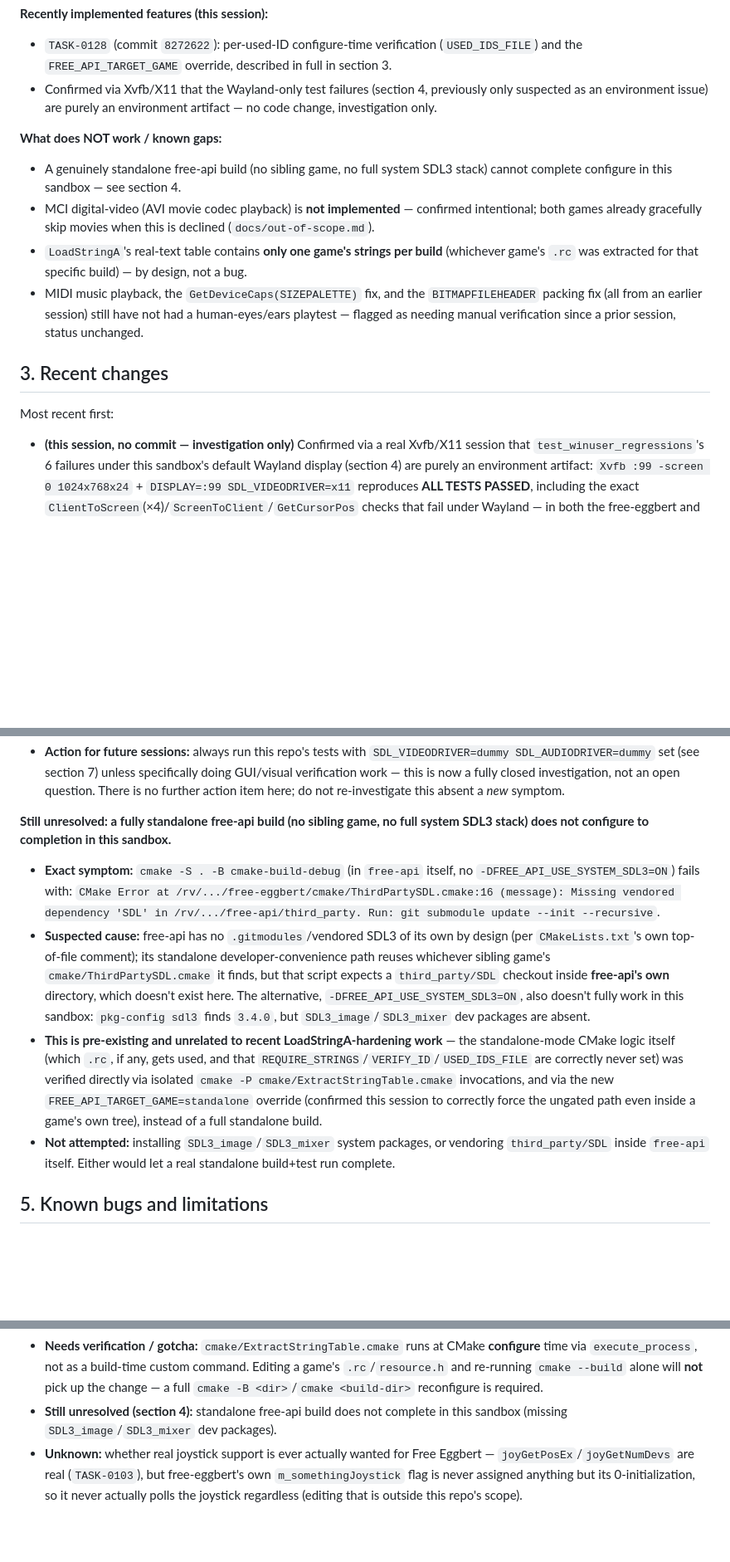
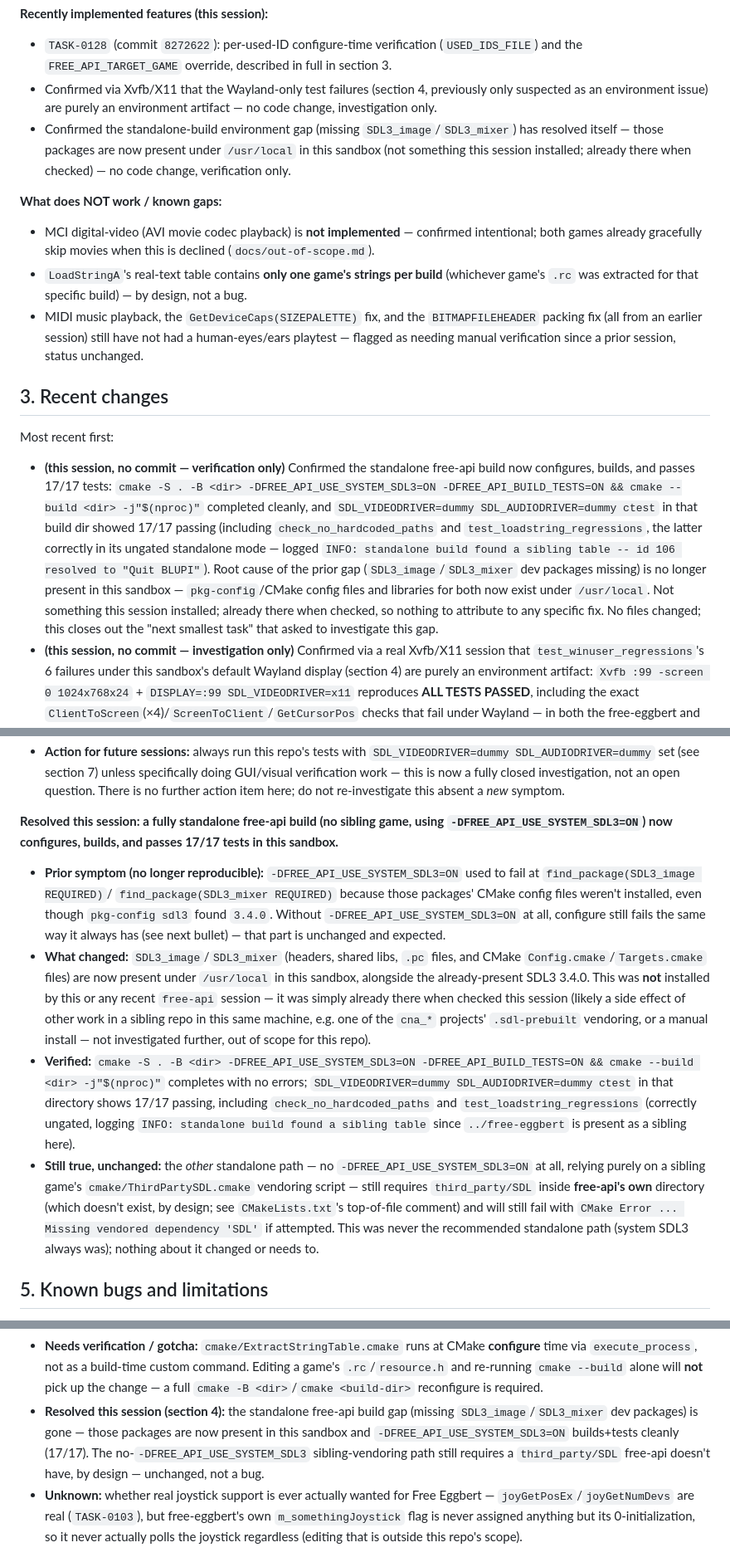
Before and after one commit to openeggbert/free-api, a Markdown page: NEXT.md, 3 parts joined by grey strips. Shown at 83% size. Drawn GitHub-style; blank space fills up the shorter version.

Commit message:
Update NEXT.md: standalone build now works, no code change needed
Confirmed the standalone free-api build (-DFREE_API_USE_SYSTEM_SDL3=ON,
no sibling game required for SDL3 itself) now configures, builds, and
passes 17/17 tests in this sandbox. The previously-blocking gap --
missing SDL3_image/SDL3_mixer CMake config files -- is no longer present;
those packages now exist under /usr/local (not installed by this
session, already there when checked). No production code changed; this
closes out the last "next smallest task" that wasn't a human-only
playtest, leaving no open blocker.

```diff
--- a/NEXT.md
+++ b/NEXT.md
@@ -113,12 +118,15 @@ not re-verified this session, no changes made to it.
   (`USED_IDS_FILE`) and the `FREE_API_TARGET_GAME` override, described in
   full in section 3.
 * Confirmed via Xvfb/X11 that the Wayland-only test failures (section 4,
-  previously only suspected as an environment issue) are purely an environment artifact — no code
-  change, investigation only.
+  previously only suspected as an environment issue) are purely an
+  environment artifact — no code change, investigation only.
+* Confirmed the standalone-build environment gap (missing
+  `SDL3_image`/`SDL3_mixer`) has resolved itself — those packages are now
+  present under `/usr/local` in this sandbox (not something this session
+  installed; already there when checked) — no code change, verification
+  only.
 
 **What does NOT work / known gaps:**
-* A genuinely standalone free-api build (no sibling game, no full system
-  SDL3 stack) cannot complete configure in this sandbox — see section 4.
 * MCI digital-video (AVI movie codec playback) is **not implemented** —
   confirmed intentional; both games already gracefully skip movies when
   this is declined (`docs/out-of-scope.md`).
@@ -134,6 +142,21 @@ not re-verified this session, no changes made to it.
 
 Most recent first:
 
+* **(this session, no commit — verification only)** Confirmed the
+  standalone free-api build now configures, builds, and passes 17/17
+  tests: `cmake -S . -B <dir> -DFREE_API_USE_SYSTEM_SDL3=ON
+  -DFREE_API_BUILD_TESTS=ON && cmake --build <dir> -j"$(nproc)"` completed
+  cleanly, and `SDL_VIDEODRIVER=dummy SDL_AUDIODRIVER=dummy ctest` in that
+  build dir showed 17/17 passing (including `check_no_hardcoded_paths` and
+  `test_loadstring_regressions`, the latter correctly in its ungated
+  standalone mode — logged `INFO: standalone build found a sibling table
+  -- id 106 resolved to "Quit BLUPI"`). Root cause of the prior gap
+  (`SDL3_image`/`SDL3_mixer` dev packages missing) is no longer present in
+  this sandbox — `pkg-config`/CMake config files and libraries for both
+  now exist under `/usr/local`. Not something this session installed;
+  already there when checked, so nothing to attribute to any specific fix.
+  No files changed; this closes out the "next smallest task" that asked to
+  investigate this gap.
 * **(this session, no commit — investigation only)** Confirmed via a real
   Xvfb/X11 session that `test_winuser_regressions`'s 6 failures under this
   sandbox's default Wayland display (section 4) are purely an
@@ -272,33 +297,40 @@ are CONFIRMED NOT a code bug (previously only suspected).**
   closed investigation, not an open question. There is no further action
   item here; do not re-investigate this absent a *new* symptom.
 
-**Still unresolved: a fully standalone free-api build (no sibling game, no
-full system SDL3 stack) does not configure to completion in this
-sandbox.**
-* **Exact symptom:** `cmake -S . -B cmake-build-debug` (in `free-api`
-  itself, no `-DFREE_API_USE_SYSTEM_SDL3=ON`) fails with: `CMake Error at
-  /rv/.../free-eggbert/cmake/ThirdPartySDL.cmake:16 (message): Missing
-  vendored dependency 'SDL' in /rv/.../free-api/third_party. Run: git
-  submodule update --init --recursive`.
-* **Suspected cause:** free-api has no `.gitmodules`/vendored SDL3 of its
-  own by design (per `CMakeLists.txt`'s own top-of-file comment); its
-  standalone developer-convenience path reuses whichever sibling game's
-  `cmake/ThirdPartySDL.cmake` it finds, but that script expects a
-  `third_party/SDL` checkout inside **free-api's own** directory, which
-  doesn't exist here. The alternative, `-DFREE_API_USE_SYSTEM_SDL3=ON`,
-  also doesn't fully work in this sandbox: `pkg-config sdl3` finds
-  `3.4.0`, but `SDL3_image`/`SDL3_mixer` dev packages are absent.
-* **This is pre-existing and unrelated to recent LoadStringA-hardening
-  work** — the standalone-mode CMake logic itself (which `.rc`, if any,
-  gets used, and that `REQUIRE_STRINGS`/`VERIFY_ID`/`USED_IDS_FILE` are
-  correctly never set) was verified directly via isolated
-  `cmake -P cmake/ExtractStringTable.cmake` invocations, and via the new
-  `FREE_API_TARGET_GAME=standalone` override (confirmed this session to
-  correctly force the ungated path even inside a game's own tree), instead
-  of a full standalone build.
-* **Not attempted:** installing `SDL3_image`/`SDL3_mixer` system packages,
-  or vendoring `third_party/SDL` inside `free-api` itself. Either would let
-  a real standalone build+test run complete.
+**Resolved this session: a fully standalone free-api build (no sibling
+game, using `-DFREE_API_USE_SYSTEM_SDL3=ON`) now configures, builds, and
+passes 17/17 tests in this sandbox.**
+* **Prior symptom (no longer reproducible):** `-DFREE_API_USE_SYSTEM_SDL3=ON`
+  used to fail at `find_package(SDL3_image REQUIRED)`/
+  `find_package(SDL3_mixer REQUIRED)` because those packages' CMake config
+  files weren't installed, even though `pkg-config sdl3` found `3.4.0`.
+  Without `-DFREE_API_USE_SYSTEM_SDL3=ON` at all, configure still fails
+  the same way it always has (see next bullet) — that part is unchanged
+  and expected.
+* **What changed:** `SDL3_image`/`SDL3_mixer` (headers, shared libs,
+  `.pc` files, and CMake `Config.cmake`/`Targets.cmake` files) are now
+  present under `/usr/local` in this sandbox, alongside the
+  already-present SDL3 3.4.0. This was **not** installed by this or any
+  recent `free-api` session — it was simply already there when checked
+  this session (likely a side effect of other work in a sibling repo in
+  this same machine, e.g. one of the `cna_*` projects' `.sdl-prebuilt`
+  vendoring, or a manual install — not investigated further, out of scope
+  for this repo).
+* **Verified:** `cmake -S . -B <dir> -DFREE_API_USE_SYSTEM_SDL3=ON
+  -DFREE_API_BUILD_TESTS=ON && cmake --build <dir> -j"$(nproc)"` completes
+  with no errors; `SDL_VIDEODRIVER=dummy SDL_AUDIODRIVER=dummy ctest` in
+  that directory shows 17/17 passing, including `check_no_hardcoded_paths`
+  and `test_loadstring_regressions` (correctly ungated, logging
+  `INFO: standalone build found a sibling table` since `../free-eggbert`
+  is present as a sibling here).
+* **Still true, unchanged:** the *other* standalone path — no
+  `-DFREE_API_USE_SYSTEM_SDL3=ON` at all, relying purely on a sibling
+  game's `cmake/ThirdPartySDL.cmake` vendoring script — still requires
+  `third_party/SDL` inside **free-api's own** directory (which doesn't
+  exist, by design; see `CMakeLists.txt`'s top-of-file comment) and will
+  still fail with `CMake Error ... Missing vendored dependency 'SDL'` if
+  attempted. This was never the recommended standalone path (system SDL3
+  always was); nothing about it changed or needs to.
 
 ## 5. Known bugs and limitations
 
@@ -329,9 +361,13 @@ sandbox.**
   custom command. Editing a game's `.rc`/`resource.h` and re-running
   `cmake --build` alone will **not** pick up the change — a full
   `cmake -B <dir>`/`cmake <build-dir>` reconfigure is required.
-* **Still unresolved (section 4):** standalone free-api build does not
-  complete in this sandbox (missing `SDL3_image`/`SDL3_mixer` dev
-  packages).
+* **Resolved this session (section 4):** the standalone free-api build gap
+  (missing `SDL3_image`/`SDL3_mixer` dev packages) is gone — those
+  packages are now present in this sandbox and
+  `-DFREE_API_USE_SYSTEM_SDL3=ON` builds+tests cleanly (17/17). The
+  no-`-DFREE_API_USE_SYSTEM_SDL3` sibling-vendoring path still requires a
+  `third_party/SDL` free-api doesn't have, by design — unchanged, not a
+  bug.
 * **Unknown:** whether real joystick support is ever actually wanted for
   Free Eggbert — `joyGetPosEx`/`joyGetNumDevs` are real (`TASK-0103`), but
   free-eggbert's own `m_somethingJoystick` flag is never assigned anything
```
Also changed, not shown: other parts of NEXT.md (+30 -28 lines).
